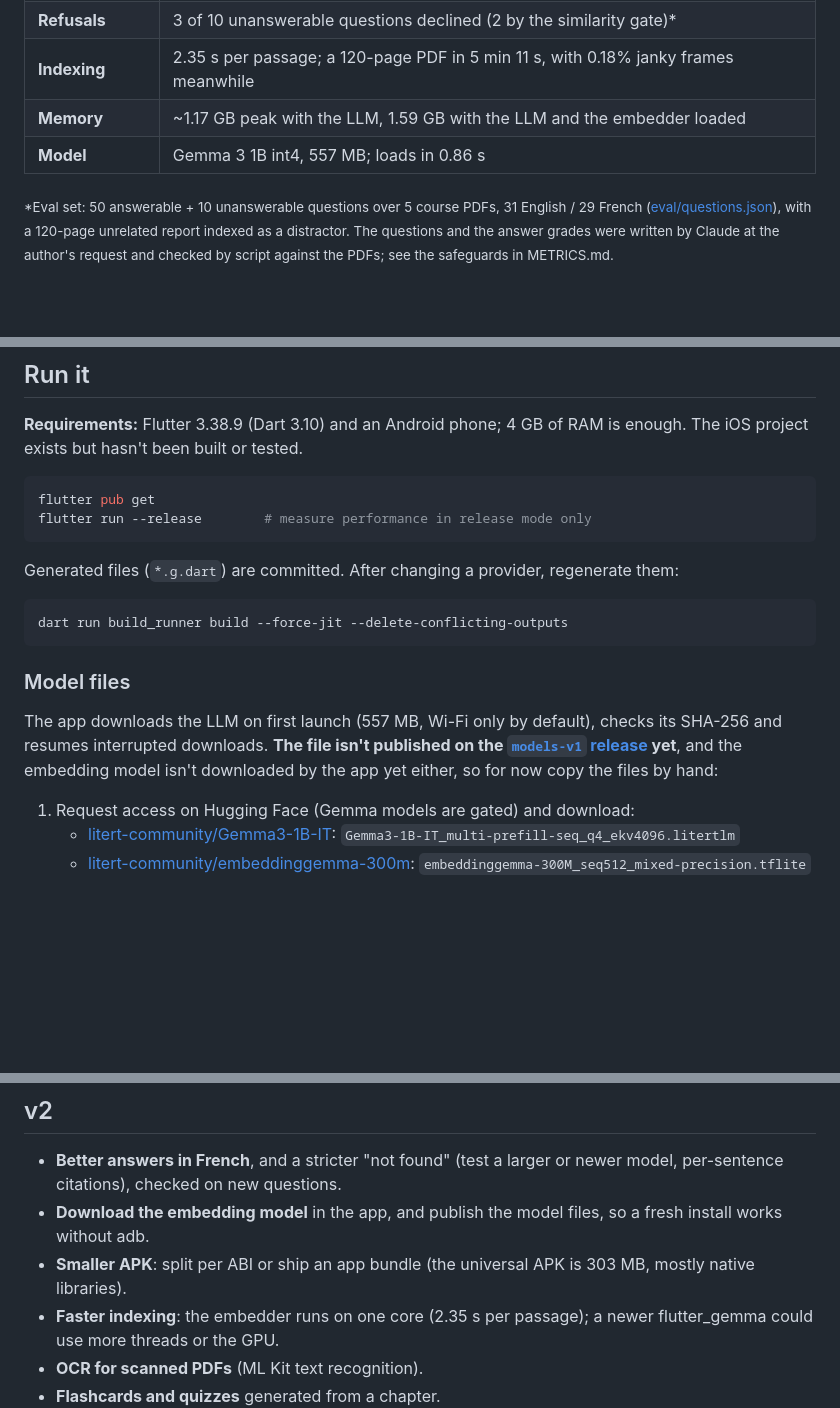
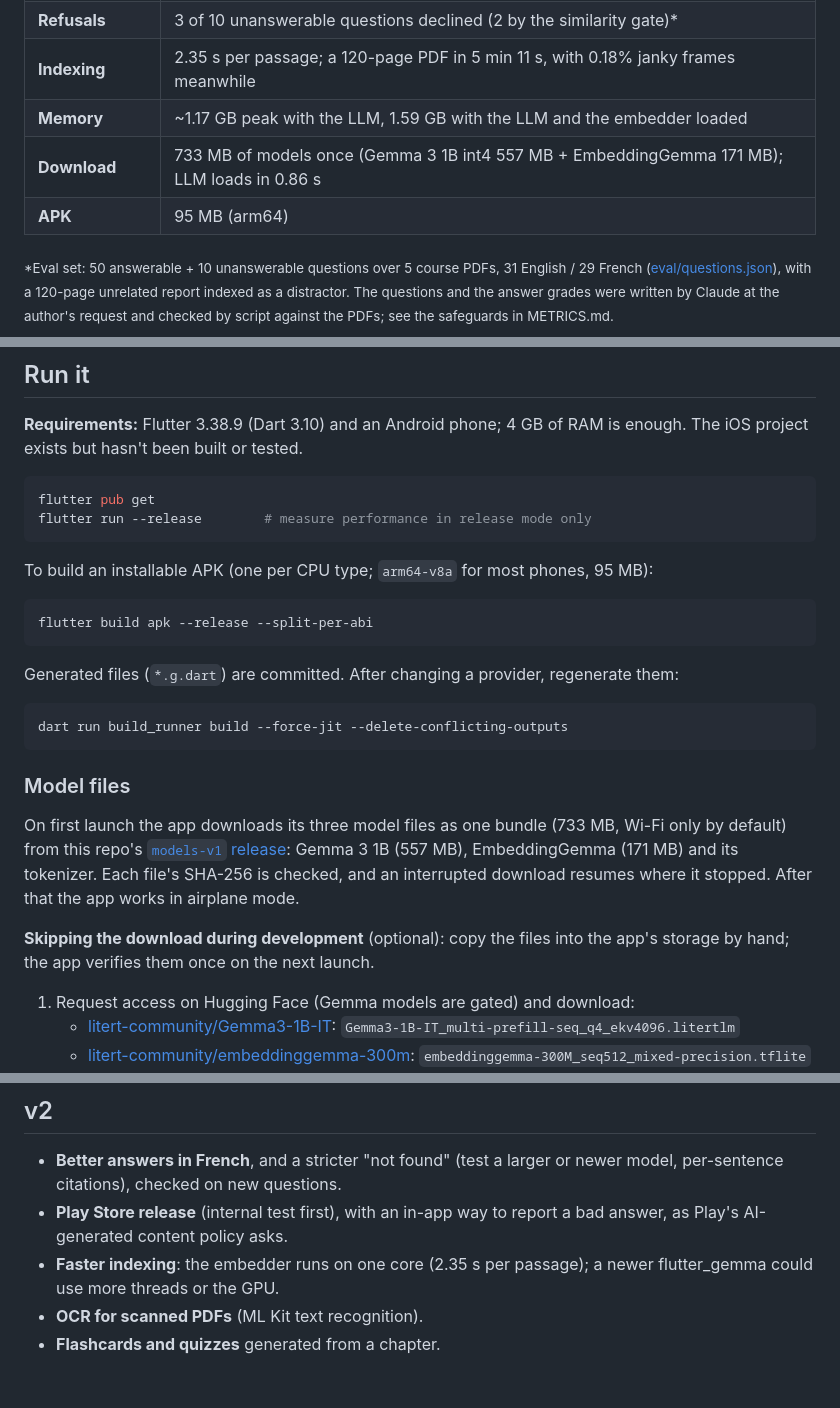
Before and after one commit to dhafer123/Offline_RAG_study_assistant, a Markdown page: README.md, 3 parts joined by grey strips. GitHub-like rendering; blank space fills up the shorter version.

````diff
--- a/README.md
+++ b/README.md
@@ -90,7 +90,8 @@ All numbers from a **Samsung Galaxy A16** (SM-A165F, MediaTek Helio G99, 4 GB RA
 | **Refusals** | 3 of 10 unanswerable questions declined (2 by the similarity gate)* |
 | **Indexing** | 2.35 s per passage; a 120-page PDF in 5 min 11 s, with 0.18% janky frames meanwhile |
 | **Memory** | ~1.17 GB peak with the LLM, 1.59 GB with the LLM and the embedder loaded |
-| **Model** | Gemma 3 1B int4, 557 MB; loads in 0.86 s |
+| **Download** | 733 MB of models once (Gemma 3 1B int4 557 MB + EmbeddingGemma 171 MB); LLM loads in 0.86 s |
+| **APK** | 95 MB (arm64) |
 
 <sub>*Eval set: 50 answerable + 10 unanswerable questions over 5 course PDFs, 31 English / 29 French ([eval/questions.json](eval/questions.json)), with a 120-page unrelated report indexed as a distractor. The questions and the answer grades were written by Claude at the author's request and checked by script against the PDFs; see the safeguards in METRICS.md.</sub>
 
@@ -111,6 +112,12 @@ flutter pub get
 flutter run --release        # measure performance in release mode only
 ```
 
+To build an installable APK (one per CPU type; `arm64-v8a` for most phones, 95 MB):
+
+```bash
+flutter build apk --release --split-per-abi
+```
+
 Generated files (`*.g.dart`) are committed. After changing a provider, regenerate them:
 
 ```bash
@@ -119,7 +126,9 @@ dart run build_runner build --force-jit --delete-conflicting-outputs
 
 ### Model files
 
-The app downloads the LLM on first launch (557 MB, Wi-Fi only by default), checks its SHA-256 and resumes interrupted downloads. **The file isn't published on the [`models-v1` release](https://github.com/dhafer123/Offline_RAG_study_assistant/releases/tag/models-v1) yet**, and the embedding model isn't downloaded by the app yet either, so for now copy the files by hand:
+On first launch the app downloads its three model files as one bundle (733 MB, Wi-Fi only by default) from this repo's [`models-v1` release](https://github.com/dhafer123/Offline_RAG_study_assistant/releases/tag/models-v1): Gemma 3 1B (557 MB), EmbeddingGemma (171 MB) and its tokenizer. Each file's SHA-256 is checked, and an interrupted download resumes where it stopped. After that the app works in airplane mode.
+
+**Skipping the download during development** (optional): copy the files into the app's storage by hand; the app verifies them once on the next launch.
 
 1. Request access on Hugging Face (Gemma models are gated) and download:
    - [litert-community/Gemma3-1B-IT](https://huggingface.co/litert-community/Gemma3-1B-IT): `Gemma3-1B-IT_multi-prefill-seq_q4_ekv4096.litertlm`
@@ -192,8 +201,7 @@ Pure logic (text cleaner, chunker, RRF, prompt builder, citation parser, the bot
 ## v2
 
 - **Better answers in French**, and a stricter "not found" (test a larger or newer model, per-sentence citations), checked on new questions.
-- **Download the embedding model** in the app, and publish the model files, so a fresh install works without adb.
-- **Smaller APK**: split per ABI or ship an app bundle (the universal APK is 303 MB, mostly native libraries).
+- **Play Store release** (internal test first), with an in-app way to report a bad answer, as Play's AI-generated content policy asks.
 - **Faster indexing**: the embedder runs on one core (2.35 s per passage); a newer flutter_gemma could use more threads or the GPU.
 - **OCR for scanned PDFs** (ML Kit text recognition).
 - **Flashcards and quizzes** generated from a chapter.
````
Also changed, not shown: TASKS.md (+6 -3 lines).
